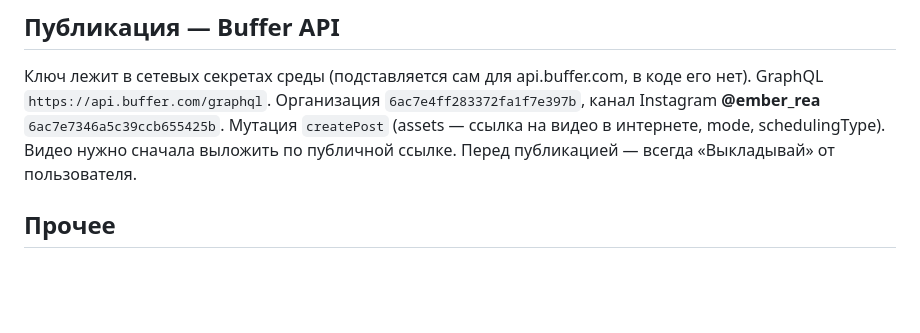
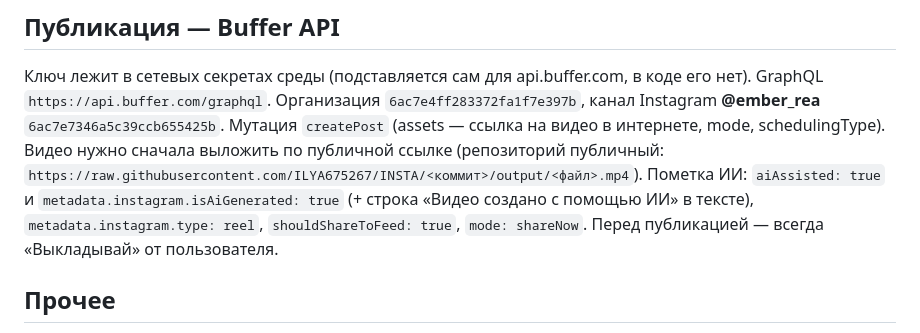
Before and after one commit to ILYA675267/INSTA, a Markdown page: CLAUDE.md, the part around the change. Drawn GitHub-style; blank space fills up the shorter version.

Commit message:
Document Buffer publishing with AI label
Co-Authored-By: Claude Opus 5.5 <noreply@anthropic.com>
Claude-Session: https://claude.ai/code/session_01LuywcrQ8m81kgBJWFdLMy8

```diff
--- a/CLAUDE.md
+++ b/CLAUDE.md
@@ -43,7 +43,9 @@ Reels 9:16, 1080×1920, ~30 с. Основной стиль — **дудл**: н
 GraphQL `https://api.buffer.com/graphql`. Организация `6ac7e4ff283372fa1f7e397b`,
 канал Instagram **@ember_rea** `6ac7e7346a5c39ccb655425b`. Мутация `createPost`
 (assets — ссылка на видео в интернете, mode, schedulingType). Видео нужно сначала выложить
-по публичной ссылке. Перед публикацией — всегда «Выкладывай» от пользователя.
+по публичной ссылке (репозиторий публичный: `https://raw.githubusercontent.com/ILYA675267/INSTA/<коммит>/output/<файл>.mp4`).
+Пометка ИИ: `aiAssisted: true` и `metadata.instagram.isAiGenerated: true` (+ строка «Видео создано с помощью ИИ» в тексте),
+`metadata.instagram.type: reel`, `shouldShareToFeed: true`, `mode: shareNow`. Перед публикацией — всегда «Выкладывай» от пользователя.
 
 ## Прочее
 `tools/teen.py` + `characters/tema|lev|den.json` — запасной стиль (мультяшные подростки в комнате).
```
